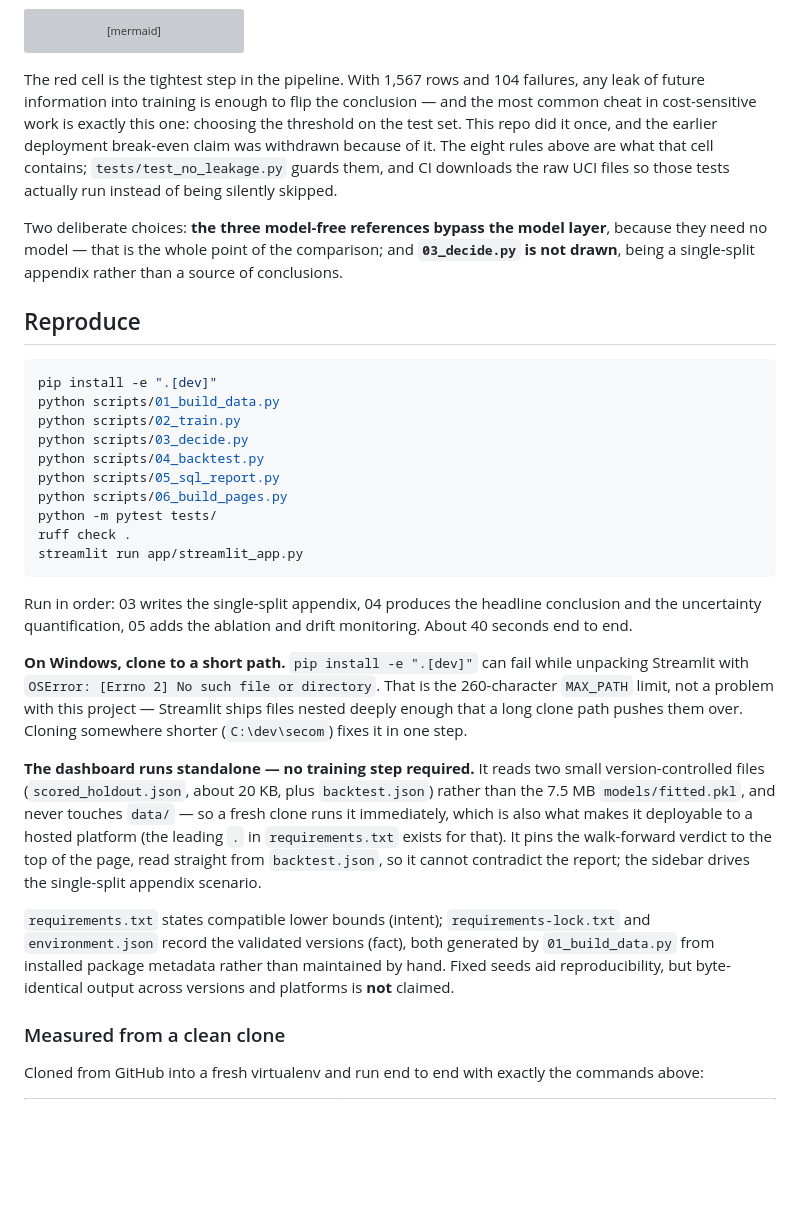
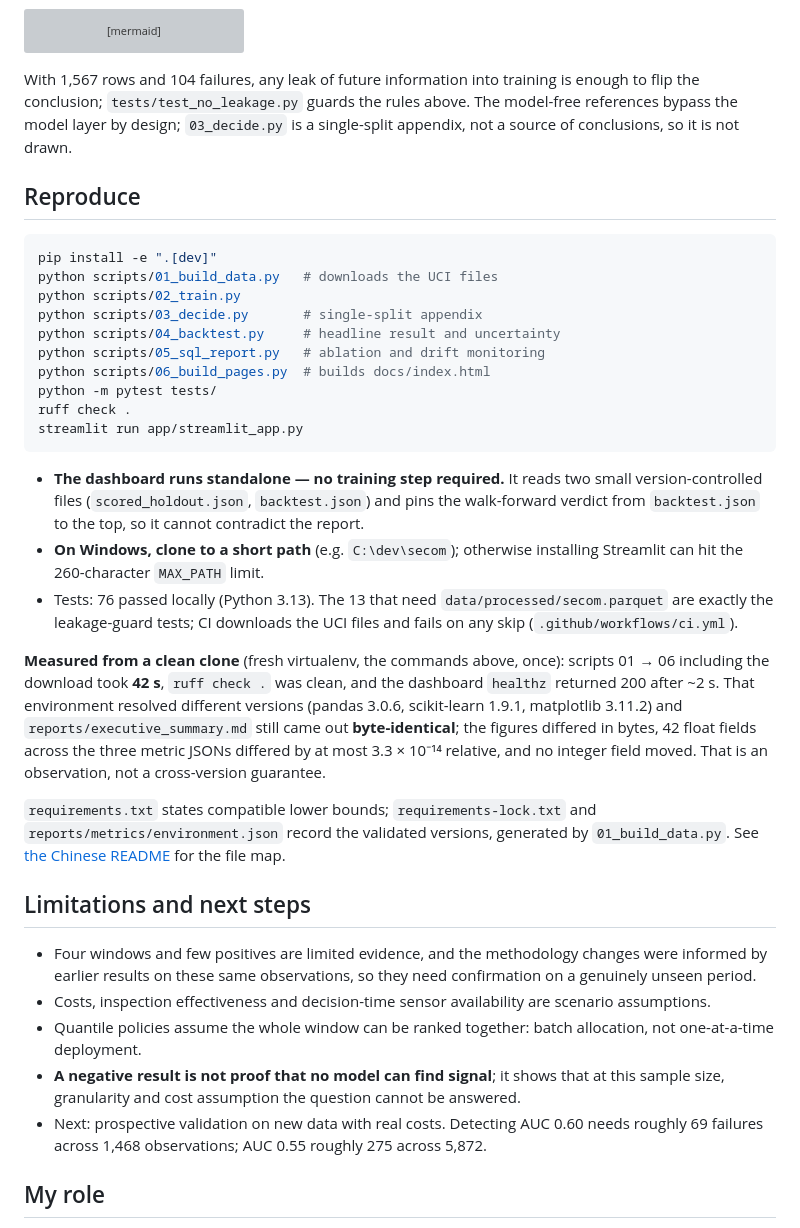
Before and after one commit to mina201199/secom-cost-sensitive-eval, a Markdown page: README.md, the part around one of its changes. Rendered like a GitHub page; blank space fills up the shorter version; grey boxes are pictures that could not be loaded.

````diff
--- a/README.md
+++ b/README.md
@@ -147,35 +146,38 @@ flowchart TB
   style LOCK fill:#ffe3e3,stroke:#e03131,stroke-width:3px,color:#111
 ```
 
-The red cell is the tightest step in the pipeline. With 1,567 rows and 104 failures, any leak of future information into training is enough to flip the conclusion — and the most common cheat in cost-sensitive work is exactly this one: choosing the threshold on the test set. This repo did it once, and the earlier deployment break-even claim was withdrawn because of it. The eight rules above are what that cell contains; `tests/test_no_leakage.py` guards them, and CI downloads the raw UCI files so those tests actually run instead of being silently skipped.
-
-Two deliberate choices: **the three model-free references bypass the model layer**, because they need no model — that is the whole point of the comparison; and **`03_decide.py` is not drawn**, being a single-split appendix rather than a source of conclusions.
-
+With 1,567 rows and 104 failures, any leak of future information into training is enough to flip the conclusion; `tests/test_no_leakage.py` guards the rules above. The model-free references bypass the model layer by design; `03_decide.py` is a single-split appendix, not a source of conclusions, so it is not drawn.
 
 ## Reproduce
 
 ```bash
 pip install -e ".[dev]"
-python scripts/01_build_data.py
+python scripts/01_build_data.py   # downloads the UCI files
 python scripts/02_train.py
-python scripts/03_decide.py
-python scripts/04_backtest.py
-python scripts/05_sql_report.py
-python scripts/06_build_pages.py
+python scripts/03_decide.py       # single-split appendix
+python scripts/04_backtest.py     # headline result and uncertainty
+python scripts/05_sql_report.py   # ablation and drift monitoring
+python scripts/06_build_pages.py  # builds docs/index.html
 python -m pytest tests/
 ruff check .
 streamlit run app/streamlit_app.py
 ```
 
-Run in order: 03 writes the single-split appendix, 04 produces the headline conclusion and the uncertainty quantification, 05 adds the ablation and drift monitoring. About 40 seconds end to end.
+- **The dashboard runs standalone — no training step required.** It reads two small version-controlled files (`scored_holdout.json`, `backtest.json`) and pins the walk-forward verdict from `backtest.json` to the top, so it cannot contradict the report.
+- **On Windows, clone to a short path** (e.g. `C:\dev\secom`); otherwise installing Streamlit can hit the 260-character `MAX_PATH` limit.
+- Tests: 76 passed locally (Python 3.13). The 13 that need `data/processed/secom.parquet` are exactly the leakage-guard tests; CI downloads the UCI files and fails on any skip (`.github/workflows/ci.yml`).
 
-**On Windows, clone to a short path.** `pip install -e ".[dev]"` can fail while unpacking Streamlit with `OSError: [Errno 2] No such file or directory`. That is the 260-character `MAX_PATH` limit, not a problem with this project — Streamlit ships files nested deeply enough that a long clone path pushes them over. Cloning somewhere shorter (`C:\dev\secom`) fixes it in one step.
+**Measured from a clean clone** (fresh virtualenv, the commands above, once): scripts 01 → 06 including the download took **42 s**, `ruff check .` was clean, and the dashboard `healthz` returned 200 after ~2 s. That environment resolved different versions (pandas 3.0.6, scikit-learn 1.9.1, matplotlib 3.11.2) and `reports/executive_summary.md` still came out **byte-identical**; the figures differed in bytes, 42 float fields across the three metric JSONs differed by at most 3.3 × 10⁻¹⁴ relative, and no integer field moved. That is an observation, not a cross-version guarantee.
 
-**The dashboard runs standalone — no training step required.** It reads two small version-controlled files (`scored_holdout.json`, about 20 KB, plus `backtest.json`) rather than the 7.5 MB `models/fitted.pkl`, and never touches `data/` — so a fresh clone runs it immediately, which is also what makes it deployable to a hosted platform (the leading `.` in `requirements.txt` exists for that). It pins the walk-forward verdict to the top of the page, read straight from `backtest.json`, so it cannot contradict the report; the sidebar drives the single-split appendix scenario.
+`requirements.txt` states compatible lower bounds; `requirements-lock.txt` and `reports/metrics/environment.json` record the validated versions, generated by `01_build_data.py`. See [the Chinese README](README.zh-TW.md) for the file map.
 
-`requirements.txt` states compatible lower bounds (intent); `requirements-lock.txt` and `environment.json` record the validated versions (fact), both generated by `01_build_data.py` from installed package metadata rather than maintained by hand. Fixed seeds aid reproducibility, but byte-identical output across versions and platforms is **not** claimed.
+## Limitations and next steps
 
-### Measured from a clean clone
+- Four windows and few positives are limited evidence, and the methodology changes were informed by earlier results on these same observations, so they need confirmation on a genuinely unseen period.
+- Costs, inspection effectiveness and decision-time sensor availability are scenario assumptions.
+- Quantile policies assume the whole window can be ranked together: batch allocation, not one-at-a-time deployment.
+- **A negative result is not proof that no model can find signal**; it shows that at this sample size, granularity and cost assumption the question cannot be answered.
+- Next: prospective validation on new data with real costs. Detecting AUC 0.60 needs roughly 69 failures across 1,468 observations; AUC 0.55 roughly 275 across 5,872.
 
-Cloned from GitHub into a fresh virtualenv and run end to end with exactly the commands above:
+## My role
 
````
Also changed, not shown: other parts of README.md (+42 -64 lines), README.zh-TW.md (+63 -85 lines).
